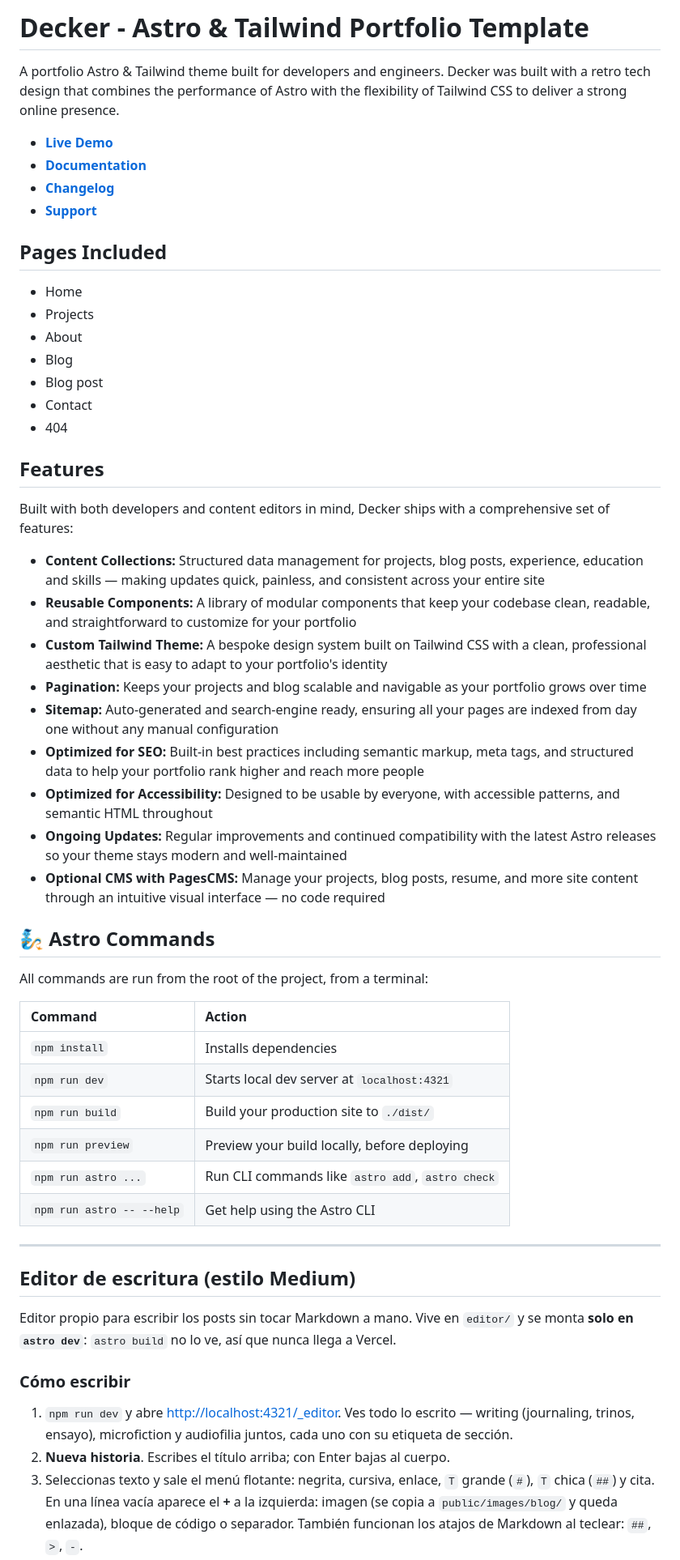
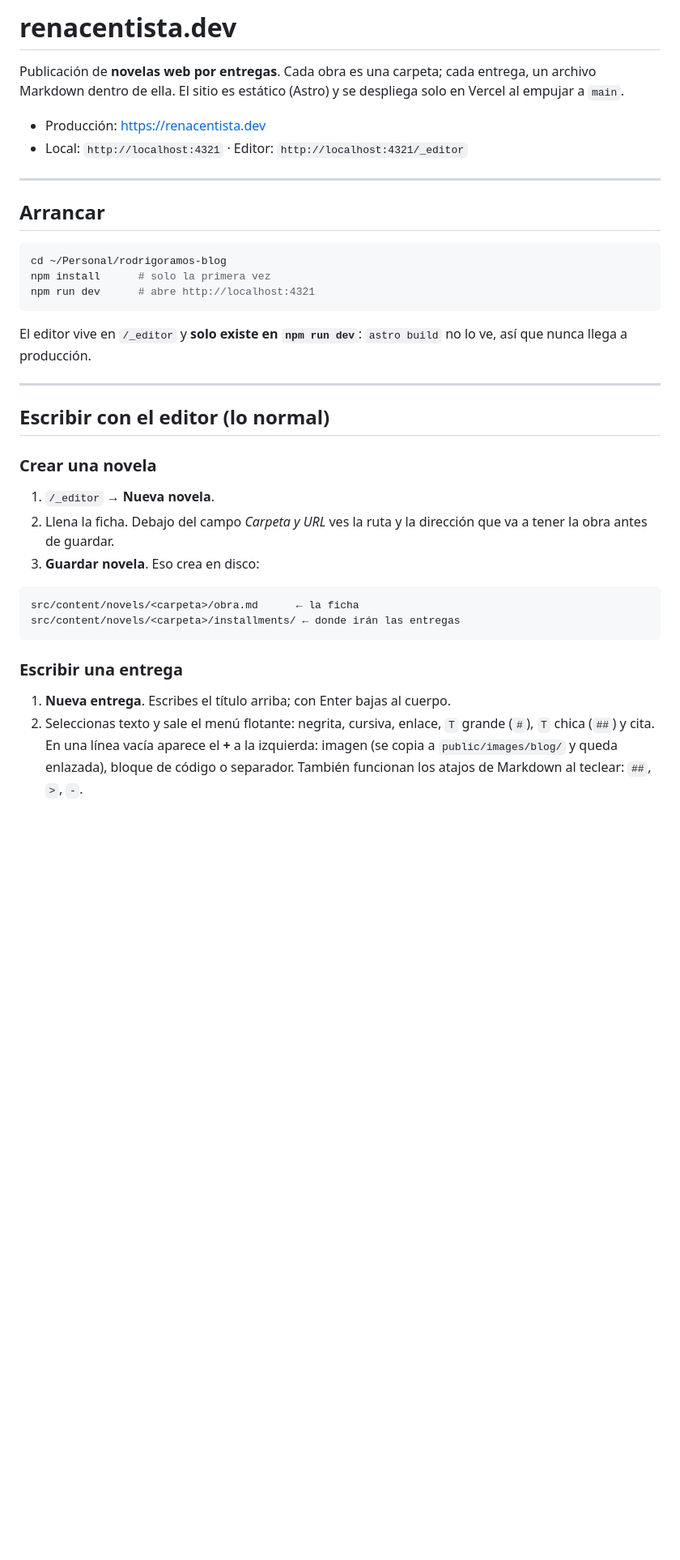
Before and after one commit to rodrigo-ramos/rodrigoramos-blog, a Markdown page: README.md, the part around one of its changes. Shown at 81% size. Rendered like a GitHub page; blank space fills up the shorter version.

````diff
--- a/README.md
+++ b/README.md
@@ -1,63 +1,45 @@
-# Decker - Astro & Tailwind Portfolio Template
+# renacentista.dev
 
-A portfolio Astro & Tailwind theme built for developers and engineers. Decker was built with a retro tech design that combines the performance of Astro with the flexibility of Tailwind CSS to deliver a strong online presence.
+Publicación de **novelas web por entregas**. Cada obra es una carpeta; cada entrega, un
+archivo Markdown dentro de ella. El sitio es estático (Astro) y se despliega solo en
+Vercel al empujar a `main`.
 
-- [**Live Demo**](https://decker-gmc.pages.dev)
-- [**Documentation**](https://jessgaspar.dev/docs/getting-started)
-- [**Changelog**](https://jessgaspar.dev/changelog/decker)
-- [**Support**](https://jessgaspar.dev/legal/support)
-
-## Pages Included
-
-- Home
-- Projects
-- About
-- Blog
-- Blog post
-- Contact
-- 404
-
-## Features
-
-Built with both developers and content editors in mind, Decker ships with a comprehensive set of features:
-
-- **Content Collections:** Structured data management for projects, blog posts, experience, education and skills — making updates quick, painless, and consistent across your entire site
-- **Reusable Components:** A library of modular components that keep your codebase clean, readable, and straightforward to customize for your portfolio
-- **Custom Tailwind Theme:** A bespoke design system built on Tailwind CSS with a clean, professional aesthetic that is easy to adapt to your portfolio's identity
-- **Pagination:** Keeps your projects and blog scalable and navigable as your portfolio grows over time
-- **Sitemap:** Auto-generated and search-engine ready, ensuring all your pages are indexed from day one without any manual configuration
-- **Optimized for SEO:** Built-in best practices including semantic markup, meta tags, and structured data to help your portfolio rank higher and reach more people
-- **Optimized for Accessibility:** Designed to be usable by everyone, with accessible patterns, and semantic HTML throughout
-- **Ongoing Updates:** Regular improvements and continued compatibility with the latest Astro releases so your theme stays modern and well-maintained
-- **Optional CMS with PagesCMS:** Manage your projects, blog posts, resume, and more site content through an intuitive visual interface — no code required
-
-## 🧞 Astro Commands
-
-All commands are run from the root of the project, from a terminal:
-
-| Command                   | Action                                           |
-| :------------------------ | :----------------------------------------------- |
-| `npm install`             | Installs dependencies                            |
-| `npm run dev`             | Starts local dev server at `localhost:4321`      |
-| `npm run build`           | Build your production site to `./dist/`          |
-| `npm run preview`         | Preview your build locally, before deploying     |
-| `npm run astro ...`       | Run CLI commands like `astro add`, `astro check` |
-| `npm run astro -- --help` | Get help using the Astro CLI                     |
+- Producción: <https://renacentista.dev>
+- Local: `http://localhost:4321` · Editor: `http://localhost:4321/_editor`
 
 ---
 
-## Editor de escritura (estilo Medium)
+## Arrancar
 
-Editor propio para escribir los posts sin tocar Markdown a mano. Vive en `editor/` y se
-monta **solo en `astro dev`**: `astro build` no lo ve, así que nunca llega a Vercel.
+```bash
+cd ~/Personal/rodrigoramos-blog
+npm install      # solo la primera vez
+npm run dev      # abre http://localhost:4321
+```
 
-### Cómo escribir
+El editor vive en `/_editor` y **solo existe en `npm run dev`**: `astro build` no lo ve,
+así que nunca llega a producción.
 
-1. `npm run dev` y abre <http://localhost:4321/_editor>. Ves todo lo escrito —
-   writing (journaling, trinos, ensayo), microfiction y audiofilia juntos, cada uno
-   con su etiqueta de sección.
-2. **Nueva historia**. Escribes el título arriba; con Enter bajas al cuerpo.
-3. Seleccionas texto y sale el menú flotante: negrita, cursiva, enlace, `T` grande (`#`),
+---
+
+## Escribir con el editor (lo normal)
+
+### Crear una novela
+
+1. `/_editor` → **Nueva novela**.
+2. Llena la ficha. Debajo del campo *Carpeta y URL* ves la ruta y la dirección que va a
+   tener la obra antes de guardar.
+3. **Guardar novela**. Eso crea en disco:
+
+```
+src/content/novels/<carpeta>/obra.md      ← la ficha
+src/content/novels/<carpeta>/installments/ ← donde irán las entregas
+```
+
+### Escribir una entrega
+
+1. **Nueva entrega**. Escribes el título arriba; con Enter bajas al cuerpo.
+2. Seleccionas texto y sale el menú flotante: negrita, cursiva, enlace, `T` grande (`#`),
    `T` chica (`##`) y cita. En una línea vacía aparece el **+** a la izquierda: imagen
    (se copia a `public/images/blog/` y queda enlazada), bloque de código o separador.
    También funcionan los atajos de Markdown al teclear: `##`, `>`, `-`.
````
Also changed, not shown: other parts of README.md (+145 -30 lines).
